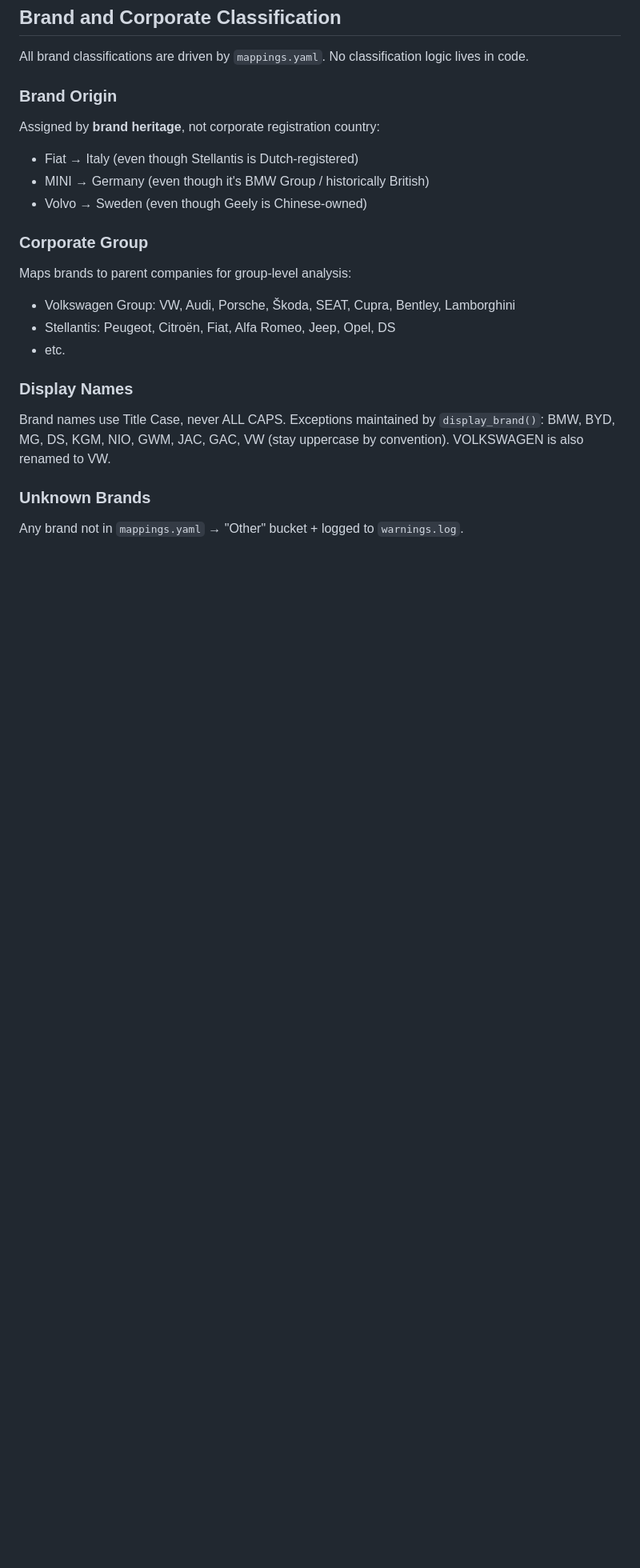
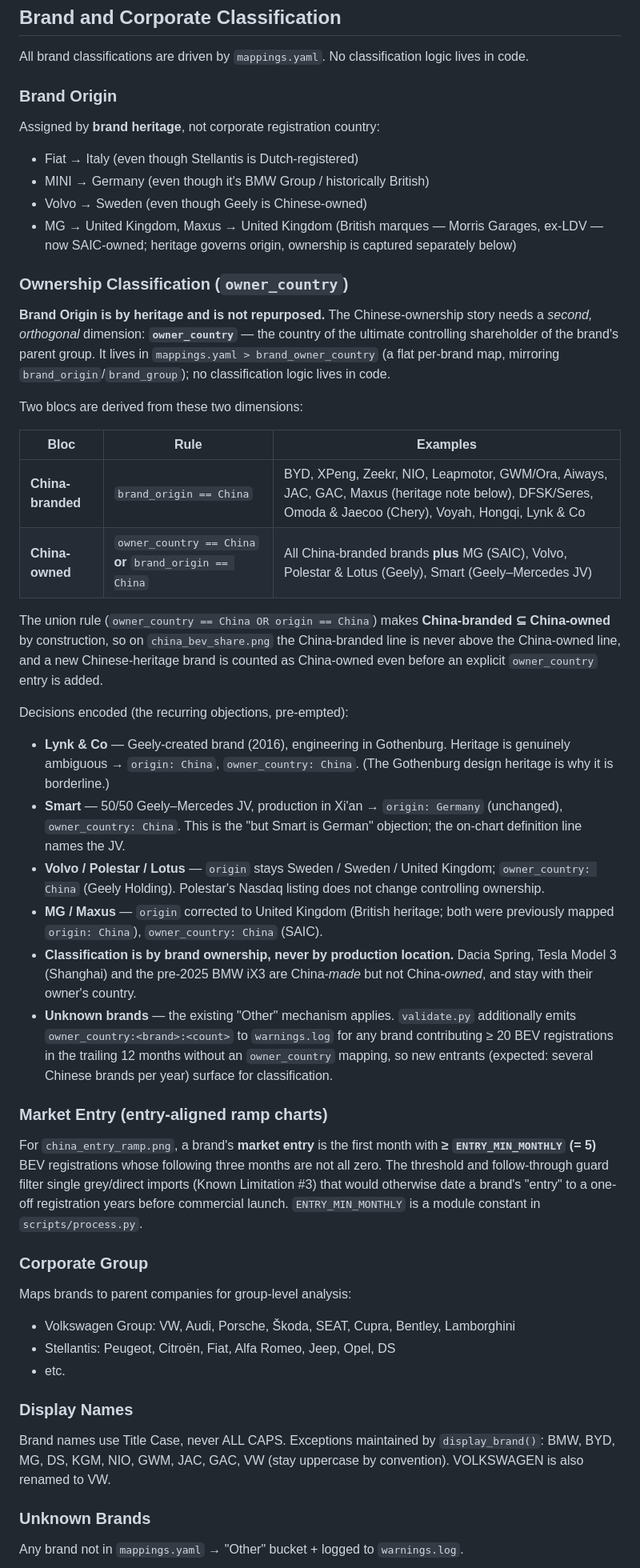
Before and after one commit to mkubicek/swiss-vehicle-stats, a Markdown page: METHODOLOGY.md, the part around the change printed below. Shown: that part at 80% size. Rendered like a GitHub page; blank space fills up the shorter version.

```diff
--- a/METHODOLOGY.md
+++ b/METHODOLOGY.md
@@ -116,6 +116,33 @@ Assigned by **brand heritage**, not corporate registration country:
 - Fiat → Italy (even though Stellantis is Dutch-registered)
 - MINI → Germany (even though it's BMW Group / historically British)
 - Volvo → Sweden (even though Geely is Chinese-owned)
+- MG → United Kingdom, Maxus → United Kingdom (British marques — Morris Garages, ex-LDV — now SAIC-owned; heritage governs origin, ownership is captured separately below)
+
+### Ownership Classification (`owner_country`)
+
+**Brand Origin is by heritage and is not repurposed.** The Chinese-ownership story needs a *second, orthogonal* dimension: **`owner_country`** — the country of the ultimate controlling shareholder of the brand's parent group. It lives in `mappings.yaml > brand_owner_country` (a flat per-brand map, mirroring `brand_origin`/`brand_group`); no classification logic lives in code.
+
+Two blocs are derived from these two dimensions:
+
+| Bloc | Rule | Examples |
+|------|------|----------|
+| **China-branded** | `brand_origin == China` | BYD, XPeng, Zeekr, NIO, Leapmotor, GWM/Ora, Aiways, JAC, GAC, Maxus (heritage note below), DFSK/Seres, Omoda & Jaecoo (Chery), Voyah, Hongqi, Lynk & Co |
+| **China-owned** | `owner_country == China` **or** `brand_origin == China` | All China-branded brands **plus** MG (SAIC), Volvo, Polestar & Lotus (Geely), Smart (Geely–Mercedes JV) |
+
+The union rule (`owner_country == China OR origin == China`) makes **China-branded ⊆ China-owned** by construction, so on `china_bev_share.png` the China-branded line is never above the China-owned line, and a new Chinese-heritage brand is counted as China-owned even before an explicit `owner_country` entry is added.
+
+Decisions encoded (the recurring objections, pre-empted):
+
+- **Lynk & Co** — Geely-created brand (2016), engineering in Gothenburg. Heritage is genuinely ambiguous → `origin: China`, `owner_country: China`. (The Gothenburg design heritage is why it is borderline.)
+- **Smart** — 50/50 Geely–Mercedes JV, production in Xi'an → `origin: Germany` (unchanged), `owner_country: China`. This is the "but Smart is German" objection; the on-chart definition line names the JV.
+- **Volvo / Polestar / Lotus** — `origin` stays Sweden / Sweden / United Kingdom; `owner_country: China` (Geely Holding). Polestar's Nasdaq listing does not change controlling ownership.
+- **MG / Maxus** — `origin` corrected to United Kingdom (British heritage; both were previously mapped `origin: China`), `owner_country: China` (SAIC).
+- **Classification is by brand ownership, never by production location.** Dacia Spring, Tesla Model 3 (Shanghai) and the pre-2025 BMW iX3 are China-*made* but not China-*owned*, and stay with their owner's country.
+- **Unknown brands** — the existing "Other" mechanism applies. `validate.py` additionally emits `owner_country:<brand>:<count>` to `warnings.log` for any brand contributing ≥ 20 BEV registrations in the trailing 12 months without an `owner_country` mapping, so new entrants (expected: several Chinese brands per year) surface for classification.
+
+### Market Entry (entry-aligned ramp charts)
+
+For `china_entry_ramp.png`, a brand's **market entry** is the first month with **≥ `ENTRY_MIN_MONTHLY` (= 5)** BEV registrations whose following three months are not all zero. The threshold and follow-through guard filter single grey/direct imports (Known Limitation #3) that would otherwise date a brand's "entry" to a one-off registration years before commercial launch. `ENTRY_MIN_MONTHLY` is a module constant in `scripts/process.py`.
 
 ### Corporate Group
 
```
Also changed, not shown: other parts of METHODOLOGY.md (+1 -0 lines), README.md (+10 -0 lines), charts/china_bev_share.png (added), charts/china_entry_ramp.png (added), 11 other files.
